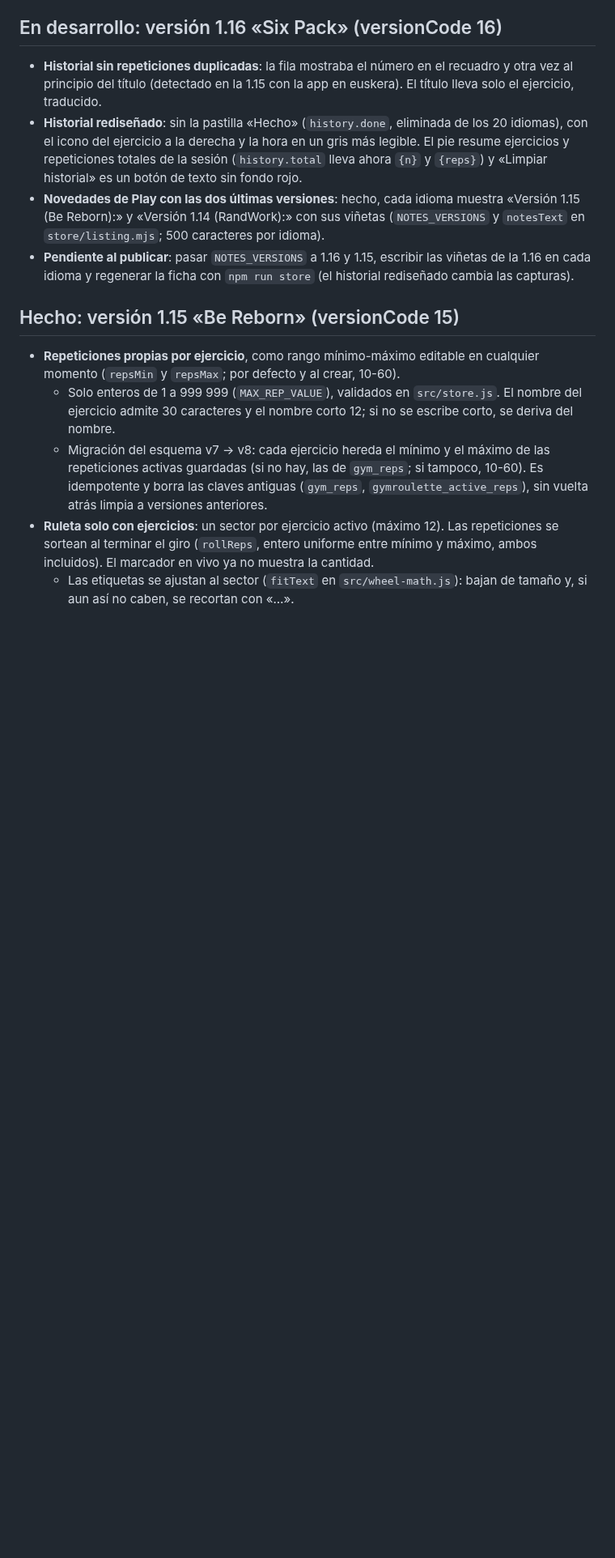
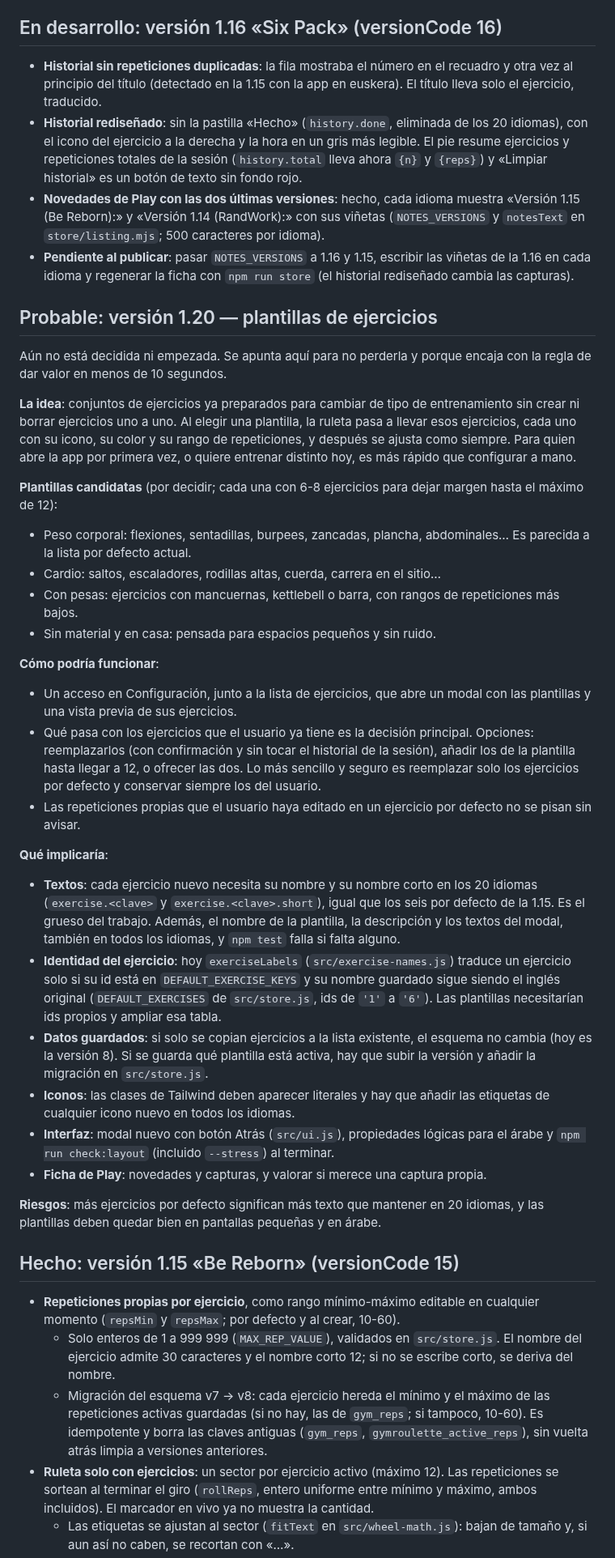
Before and after one commit to jabibi/gymroul, a Markdown page: ROADMAP.md, the part around one of its changes. Shown at 81% size. Rendered like a GitHub page; blank space fills up the shorter version.

Commit message:
[IMP] Hoja de ruta: plantillas de ejercicios, probables para la 1.20
Se detalla la idea (plantillas candidatas, cómo funcionaría y qué implicaría) y se pasa de «Ideas sin fecha» a probable para la 1.20; no se hará antes.

```diff
--- a/ROADMAP.md
+++ b/ROADMAP.md
@@ -19,6 +19,33 @@ Atendidas en la 1.15:
 - **Novedades de Play con las dos últimas versiones**: hecho, cada idioma muestra «Versión 1.15 (Be Reborn):» y «Versión 1.14 (RandWork):» con sus viñetas (`NOTES_VERSIONS` y `notesText` en `store/listing.mjs`; 500 caracteres por idioma).
 - **Pendiente al publicar**: pasar `NOTES_VERSIONS` a 1.16 y 1.15, escribir las viñetas de la 1.16 en cada idioma y regenerar la ficha con `npm run store` (el historial rediseñado cambia las capturas).
 
+## Probable: versión 1.20 — plantillas de ejercicios
+
+Aún no está decidida ni empezada. Se apunta aquí para no perderla y porque encaja con la regla de dar valor en menos de 10 segundos.
+
+**La idea**: conjuntos de ejercicios ya preparados para cambiar de tipo de entrenamiento sin crear ni borrar ejercicios uno a uno. Al elegir una plantilla, la ruleta pasa a llevar esos ejercicios, cada uno con su icono, su color y su rango de repeticiones, y después se ajusta como siempre. Para quien abre la app por primera vez, o quiere entrenar distinto hoy, es más rápido que configurar a mano.
+
+**Plantillas candidatas** (por decidir; cada una con 6-8 ejercicios para dejar margen hasta el máximo de 12):
+- Peso corporal: flexiones, sentadillas, burpees, zancadas, plancha, abdominales… Es parecida a la lista por defecto actual.
+- Cardio: saltos, escaladores, rodillas altas, cuerda, carrera en el sitio…
+- Con pesas: ejercicios con mancuernas, kettlebell o barra, con rangos de repeticiones más bajos.
+- Sin material y en casa: pensada para espacios pequeños y sin ruido.
+
+**Cómo podría funcionar**:
+- Un acceso en Configuración, junto a la lista de ejercicios, que abre un modal con las plantillas y una vista previa de sus ejercicios.
+- Qué pasa con los ejercicios que el usuario ya tiene es la decisión principal. Opciones: reemplazarlos (con confirmación y sin tocar el historial de la sesión), añadir los de la plantilla hasta llegar a 12, o ofrecer las dos. Lo más sencillo y seguro es reemplazar solo los ejercicios por defecto y conservar siempre los del usuario.
+- Las repeticiones propias que el usuario haya editado en un ejercicio por defecto no se pisan sin avisar.
+
+**Qué implicaría**:
+- **Textos**: cada ejercicio nuevo necesita su nombre y su nombre corto en los 20 idiomas (`exercise.<clave>` y `exercise.<clave>.short`), igual que los seis por defecto de la 1.15. Es el grueso del trabajo. Además, el nombre de la plantilla, la descripción y los textos del modal, también en todos los idiomas, y `npm test` falla si falta alguno.
+- **Identidad del ejercicio**: hoy `exerciseLabels` (`src/exercise-names.js`) traduce un ejercicio solo si su id está en `DEFAULT_EXERCISE_KEYS` y su nombre guardado sigue siendo el inglés original (`DEFAULT_EXERCISES` de `src/store.js`, ids de `'1'` a `'6'`). Las plantillas necesitarían ids propios y ampliar esa tabla.
+- **Datos guardados**: si solo se copian ejercicios a la lista existente, el esquema no cambia (hoy es la versión 8). Si se guarda qué plantilla está activa, hay que subir la versión y añadir la migración en `src/store.js`.
+- **Iconos**: las clases de Tailwind deben aparecer literales y hay que añadir las etiquetas de cualquier icono nuevo en todos los idiomas.
+- **Interfaz**: modal nuevo con botón Atrás (`src/ui.js`), propiedades lógicas para el árabe y `npm run check:layout` (incluido `--stress`) al terminar.
+- **Ficha de Play**: novedades y capturas, y valorar si merece una captura propia.
+
+**Riesgos**: más ejercicios por defecto significan más texto que mantener en 20 idiomas, y las plantillas deben quedar bien en pantallas pequeñas y en árabe.
+
 ## Hecho: versión 1.15 «Be Reborn» (versionCode 15)
 
 - **Repeticiones propias por ejercicio**, como rango mínimo-máximo editable en cualquier momento (`repsMin` y `repsMax`; por defecto y al crear, 10-60).
```
Also changed, not shown: other parts of ROADMAP.md (+0 -1 lines).
